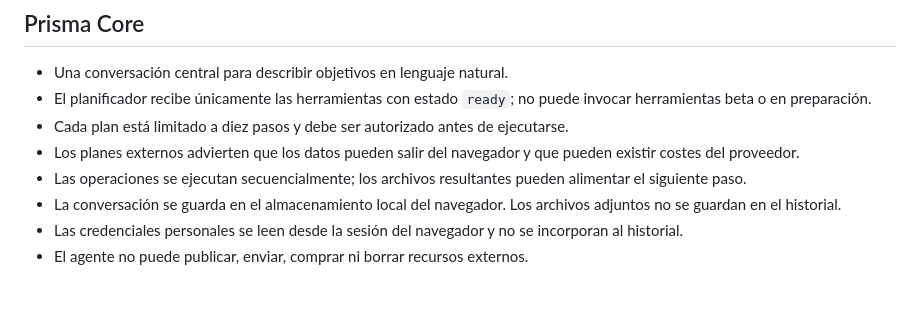
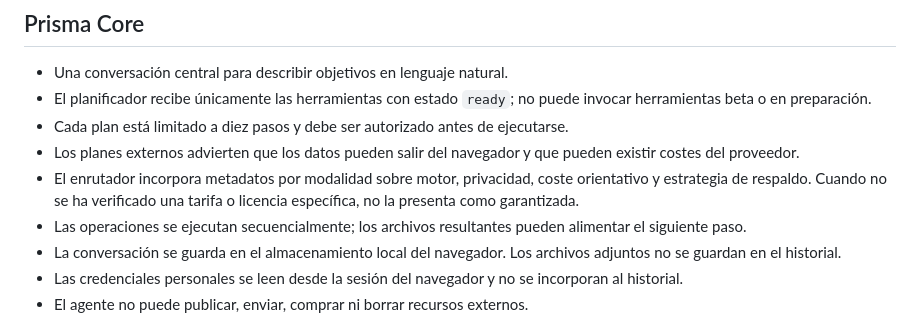
Before and after one commit to AndresYepez23/Andres-repositorio, a Markdown page: prisma/README.md, the part around the change. GitHub-like rendering; blank space fills up the shorter version.

Commit message:
docs: describe per-tool privacy and cost routing metadata

```diff
--- a/prisma/README.md
+++ b/prisma/README.md
@@ -43,6 +43,7 @@ Cada actualización integrada en `main` se puede desplegar en Cloudflare Pages.
 - El planificador recibe únicamente las herramientas con estado `ready`; no puede invocar herramientas beta o en preparación.
 - Cada plan está limitado a diez pasos y debe ser autorizado antes de ejecutarse.
 - Los planes externos advierten que los datos pueden salir del navegador y que pueden existir costes del proveedor.
+- El enrutador incorpora metadatos por modalidad sobre motor, privacidad, coste orientativo y estrategia de respaldo. Cuando no se ha verificado una tarifa o licencia específica, no la presenta como garantizada.
 - Las operaciones se ejecutan secuencialmente; los archivos resultantes pueden alimentar el siguiente paso.
 - La conversación se guarda en el almacenamiento local del navegador. Los archivos adjuntos no se guardan en el historial.
 - Las credenciales personales se leen desde la sesión del navegador y no se incorporan al historial.
```
